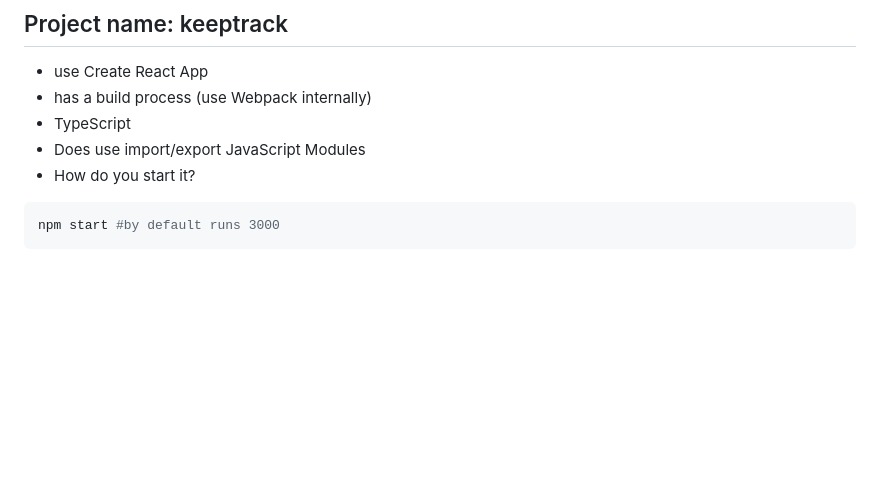
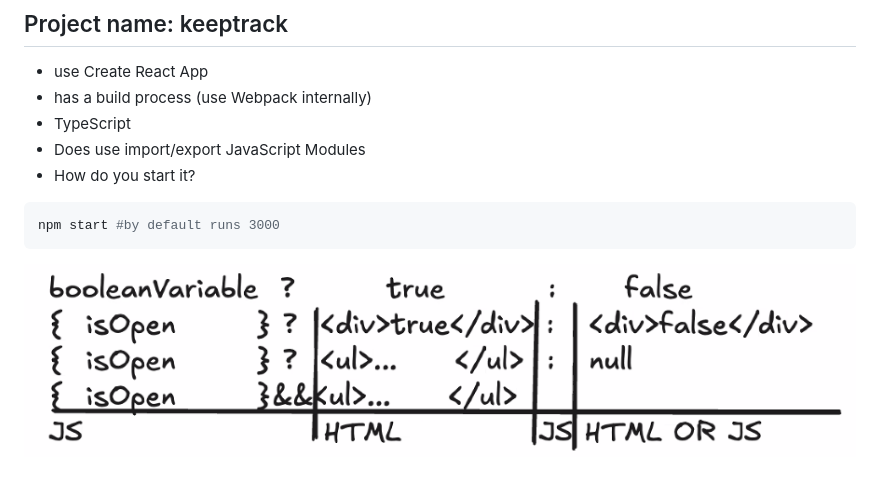
Before and after one commit to karolbgm/react-demos, a Markdown page: reactcourse.md, the part around the change. Drawn GitHub-style; pictures changed too: image.png (added); blank space fills up the shorter version.

````diff
--- a/reactcourse.md
+++ b/reactcourse.md
@@ -28,3 +28,5 @@ npm start #by default runs on port 5000
 ```sh
 npm start #by default runs 3000
 ```
+
+![alt text](image.png)
````
Also changed, not shown: exercise.md (deleted, +0 -55 lines), react-exercises.md (added, +555 -0 lines), 6 other files.
